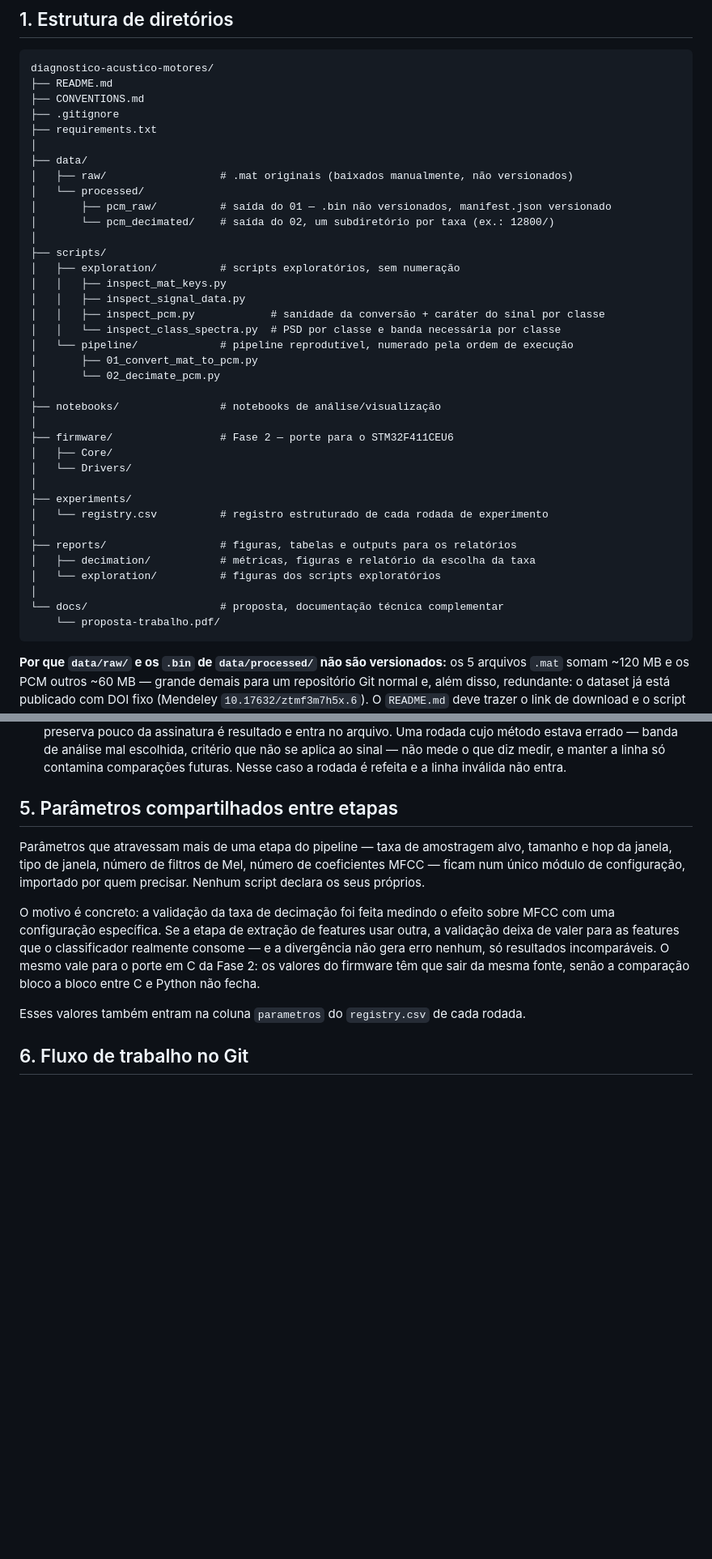
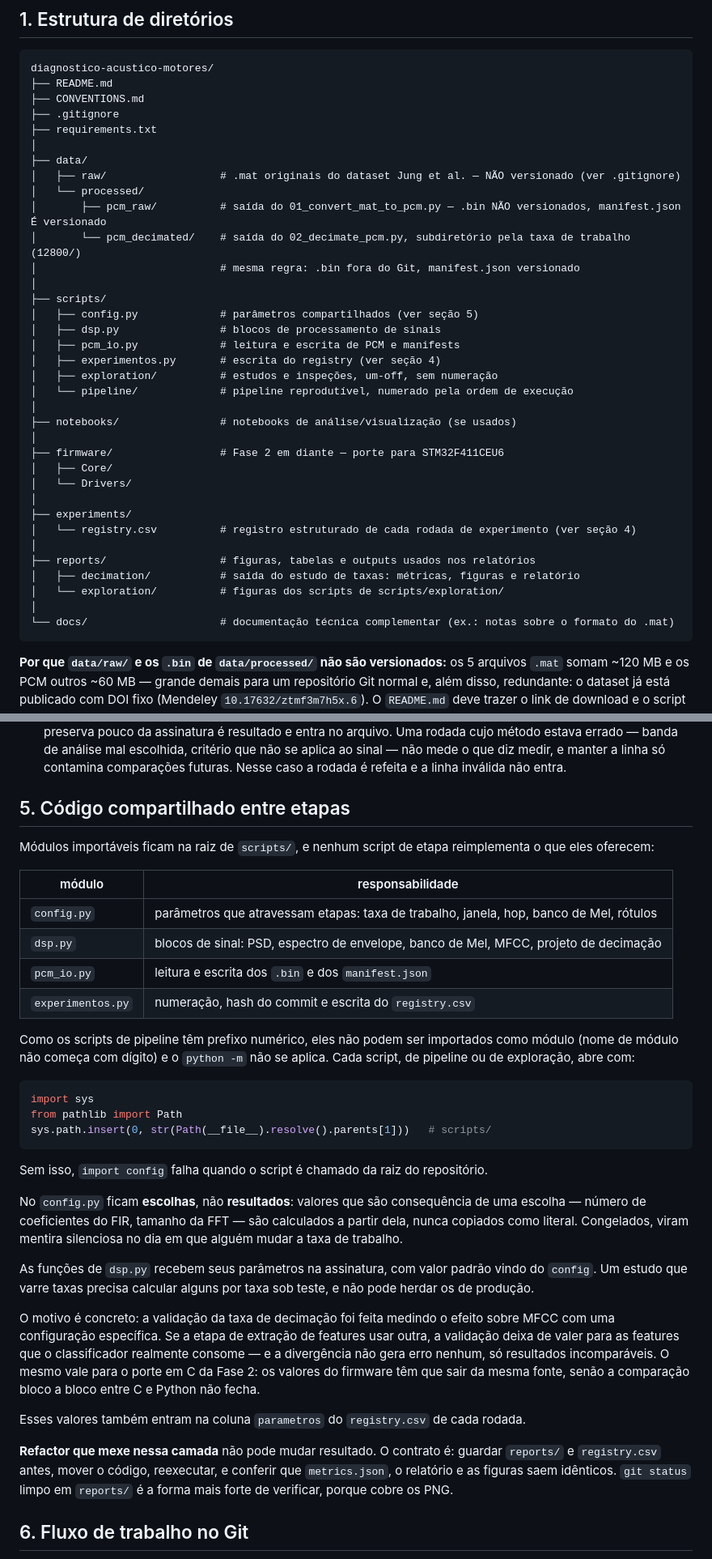
Before and after one commit to claraamp/diagnostico-acustico-motores, a Markdown page: CONVENTIONS.md, 2 parts joined by grey strips. Shown at 81% size. Rendered like a GitHub page; blank space fills up the shorter version.

````diff
--- a/CONVENTIONS.md
+++ b/CONVENTIONS.md
@@ -12,36 +12,34 @@ diagnostico-acustico-motores/
 ├── requirements.txt
 │
 ├── data/
-│   ├── raw/                  # .mat originais (baixados manualmente, não versionados)
+│   ├── raw/                  # .mat originais do dataset Jung et al. — NÃO versionado (ver .gitignore)
 │   └── processed/
-│       ├── pcm_raw/          # saída do 01 — .bin não versionados, manifest.json versionado
-│       └── pcm_decimated/    # saída do 02, um subdiretório por taxa (ex.: 12800/)
+│       ├── pcm_raw/          # saída do 01_convert_mat_to_pcm.py — .bin NÃO versionados, manifest.json É versionado
+│       └── pcm_decimated/    # saída do 02_decimate_pcm.py, subdiretório pela taxa de trabalho (12800/)
+│                             # mesma regra: .bin fora do Git, manifest.json versionado
 │
 ├── scripts/
-│   ├── exploration/          # scripts exploratórios, sem numeração
-│   │   ├── inspect_mat_keys.py
-│   │   ├── inspect_signal_data.py
-│   │   ├── inspect_pcm.py            # sanidade da conversão + caráter do sinal por classe
-│   │   └── inspect_class_spectra.py  # PSD por classe e banda necessária por classe
+│   ├── config.py             # parâmetros compartilhados (ver seção 5)
+│   ├── dsp.py                # blocos de processamento de sinais
+│   ├── pcm_io.py             # leitura e escrita de PCM e manifests
+│   ├── experimentos.py       # escrita do registry (ver seção 4)
+│   ├── exploration/          # estudos e inspeções, um-off, sem numeração
 │   └── pipeline/             # pipeline reprodutível, numerado pela ordem de execução
-│       ├── 01_convert_mat_to_pcm.py
-│       └── 02_decimate_pcm.py
 │
-├── notebooks/                # notebooks de análise/visualização
+├── notebooks/                # notebooks de análise/visualização (se usados)
 │
-├── firmware/                 # Fase 2 — porte para o STM32F411CEU6
+├── firmware/                 # Fase 2 em diante — porte para STM32F411CEU6
 │   ├── Core/
 │   └── Drivers/
 │
 ├── experiments/
-│   └── registry.csv          # registro estruturado de cada rodada de experimento
+│   └── registry.csv          # registro estruturado de cada rodada de experimento (ver seção 4)
 │
-├── reports/                  # figuras, tabelas e outputs para os relatórios
-│   ├── decimation/           # métricas, figuras e relatório da escolha da taxa
-│   └── exploration/          # figuras dos scripts exploratórios
+├── reports/                  # figuras, tabelas e outputs usados nos relatórios
+│   ├── decimation/           # saída do estudo de taxas: métricas, figuras e relatório
+│   └── exploration/          # figuras dos scripts de scripts/exploration/
 │
-└── docs/                     # proposta, documentação técnica complementar
-    └── proposta-trabalho.pdf/
+└── docs/                     # documentação técnica complementar (ex.: notas sobre o formato do .mat)
 ```
 
 **Por que `data/raw/` e os `.bin` de `data/processed/` não são versionados:** os 5 arquivos `.mat` somam ~120 MB e os PCM outros ~60 MB — grande demais para um repositório Git normal e, além disso, redundante: o dataset já está publicado com DOI fixo (Mendeley `10.17632/ztmf3m7h5x.6`). O `README.md` deve trazer o link de download e o script `01_convert_mat_to_pcm.py` para qualquer um reconstruir `data/` do zero. O que **é** versionado é o código e os metadados leves (`manifest.json`, `registry.csv`), que são o que realmente precisa ter histórico rastreável.
@@ -107,13 +107,36 @@ Três regras práticas, fixadas depois da primeira rodada real:
 - **Uma varredura de parâmetro gera uma linha por ponto**, todas com o mesmo `git_commit` e a mesma data. A rodada de decimação, por exemplo, gerou seis linhas: o baseline de 51,2 kHz e uma para cada taxa candidata. É isso que permite plotar métrica × parâmetro, que é a justificativa do formato.
 - **Resultado negativo se registra; medição inválida se descarta.** As duas coisas não são iguais. Uma taxa que preserva pouco da assinatura é resultado e entra no arquivo. Uma rodada cujo método estava errado — banda de análise mal escolhida, critério que não se aplica ao sinal — não mede o que diz medir, e manter a linha só contamina comparações futuras. Nesse caso a rodada é refeita e a linha inválida não entra.
 
-## 5. Parâmetros compartilhados entre etapas
+## 5. Código compartilhado entre etapas
 
-Parâmetros que atravessam mais de uma etapa do pipeline — taxa de amostragem alvo, tamanho e hop da janela, tipo de janela, número de filtros de Mel, número de coeficientes MFCC — ficam num único módulo de configuração, importado por quem precisar. Nenhum script declara os seus próprios.
+Módulos importáveis ficam na raiz de `scripts/`, e nenhum script de etapa reimplementa o que eles oferecem:
+
+| módulo | responsabilidade |
+|---|---|
+| `config.py` | parâmetros que atravessam etapas: taxa de trabalho, janela, hop, banco de Mel, rótulos |
+| `dsp.py` | blocos de sinal: PSD, espectro de envelope, banco de Mel, MFCC, projeto de decimação |
+| `pcm_io.py` | leitura e escrita dos `.bin` e dos `manifest.json` |
+| `experimentos.py` | numeração, hash do commit e escrita do `registry.csv` |
+
+Como os scripts de pipeline têm prefixo numérico, eles não podem ser importados como módulo (nome de módulo não começa com dígito) e o `python -m` não se aplica. Cada script, de pipeline ou de exploração, abre com:
+
+```python
+import sys
+from pathlib import Path
+sys.path.insert(0, str(Path(__file__).resolve().parents[1]))   # scripts/
+```
+
+Sem isso, `import config` falha quando o script é chamado da raiz do repositório.
+
+No `config.py` ficam **escolhas**, não **resultados**: valores que são consequência de uma escolha — número de coeficientes do FIR, tamanho da FFT — são calculados a partir dela, nunca copiados como literal. Congelados, viram mentira silenciosa no dia em que alguém mudar a taxa de trabalho.
+
+As funções de `dsp.py` recebem seus parâmetros na assinatura, com valor padrão vindo do `config`. Um estudo que varre taxas precisa calcular alguns por taxa sob teste, e não pode herdar os de produção.
 
 O motivo é concreto: a validação da taxa de decimação foi feita medindo o efeito sobre MFCC com uma configuração específica. Se a etapa de extração de features usar outra, a validação deixa de valer para as features que o classificador realmente consome — e a divergência não gera erro nenhum, só resultados incomparáveis. O mesmo vale para o porte em C da Fase 2: os valores do firmware têm que sair da mesma fonte, senão a comparação bloco a bloco entre C e Python não fecha.
 
 Esses valores também entram na coluna `parametros` do `registry.csv` de cada rodada.
+
+**Refactor que mexe nessa camada** não pode mudar resultado. O contrato é: guardar `reports/` e `registry.csv` antes, mover o código, reexecutar, e conferir que `metrics.json`, o relatório e as figuras saem idênticos. `git status` limpo em `reports/` é a forma mais forte de verificar, porque cobre os PNG.
 
 ## 6. Fluxo de trabalho no Git
 
````
Also changed, not shown: other parts of CONVENTIONS.md (+4 -1 lines), README.md (+18 -6 lines).
